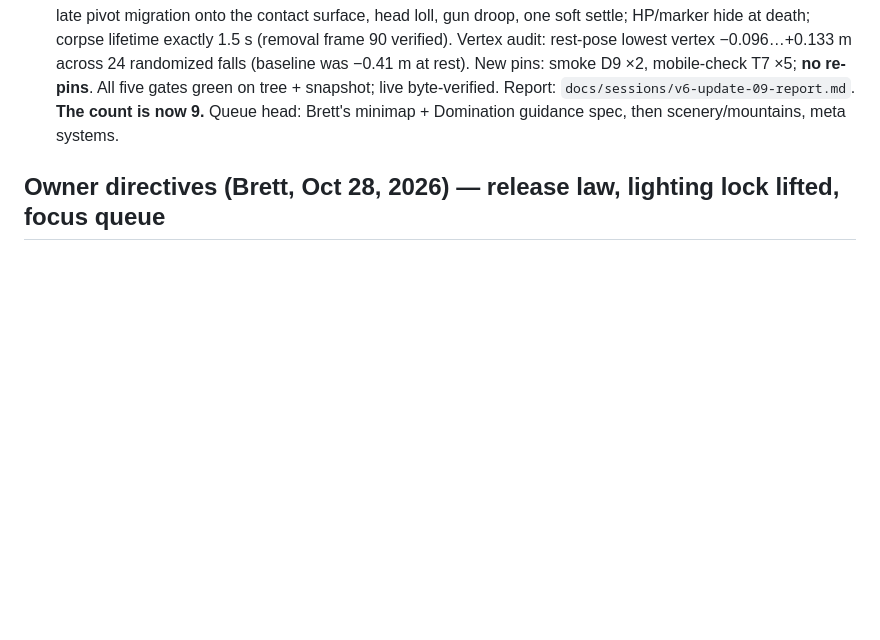
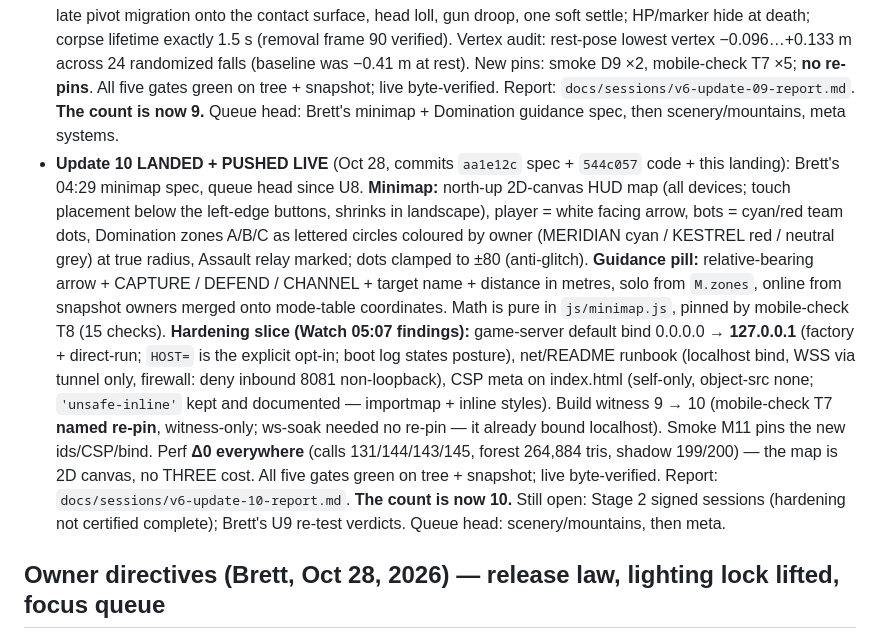
Before and after one commit to silencer7777/Over-n-Out, a Markdown page: docs/sessions/v6-update-ledger.md, the part around the change. Drawn GitHub-style; blank space fills up the shorter version.

Commit message:
V6 Update 10 — docs/sessions/v6-update-ledger.md

```diff
--- a/docs/sessions/v6-update-ledger.md
+++ b/docs/sessions/v6-update-ledger.md
@@ -273,6 +273,37 @@ only when they cost the graphics mission nothing:
   Report: `docs/sessions/v6-update-09-report.md`. **The
   count is now 9.** Queue head: Brett's minimap + Domination
   guidance spec, then scenery/mountains, meta systems.
+- **Update 10 LANDED + PUSHED LIVE** (Oct 28, commits
+  `aa1e12c` spec + `544c057` code + this landing): Brett's
+  04:29 minimap spec, queue head since U8. **Minimap:**
+  north-up 2D-canvas HUD map (all devices; touch placement
+  below the left-edge buttons, shrinks in landscape), player
+  = white facing arrow, bots = cyan/red team dots, Domination
+  zones A/B/C as lettered circles coloured by owner
+  (MERIDIAN cyan / KESTREL red / neutral grey) at true radius,
+  Assault relay marked; dots clamped to ±80 (anti-glitch).
+  **Guidance pill:** relative-bearing arrow + CAPTURE /
+  DEFEND / CHANNEL + target name + distance in metres, solo
+  from `M.zones`, online from snapshot owners merged onto
+  mode-table coordinates. Math is pure in `js/minimap.js`,
+  pinned by mobile-check T8 (15 checks). **Hardening slice
+  (Watch 05:07 findings):** game-server default bind
+  0.0.0.0 → **127.0.0.1** (factory + direct-run; `HOST=` is
+  the explicit opt-in; boot log states posture), net/README
+  runbook (localhost bind, WSS via tunnel only, firewall:
+  deny inbound 8081 non-loopback), CSP meta on index.html
+  (self-only, object-src none; `'unsafe-inline'` kept and
+  documented — importmap + inline styles). Build witness
+  9 → 10 (mobile-check T7 **named re-pin**, witness-only;
+  ws-soak needed no re-pin — it already bound localhost).
+  Smoke M11 pins the new ids/CSP/bind. Perf **Δ0 everywhere**
+  (calls 131/144/143/145, forest 264,884 tris, shadow
+  199/200) — the map is 2D canvas, no THREE cost. All five
+  gates green on tree + snapshot; live byte-verified.
+  Report: `docs/sessions/v6-update-10-report.md`. **The
+  count is now 10.** Still open: Stage 2 signed sessions
+  (hardening not certified complete); Brett's U9 re-test
+  verdicts. Queue head: scenery/mountains, then meta.
 
 ## Owner directives (Brett, Oct 28, 2026) — release law, lighting lock lifted, focus queue
 
```
